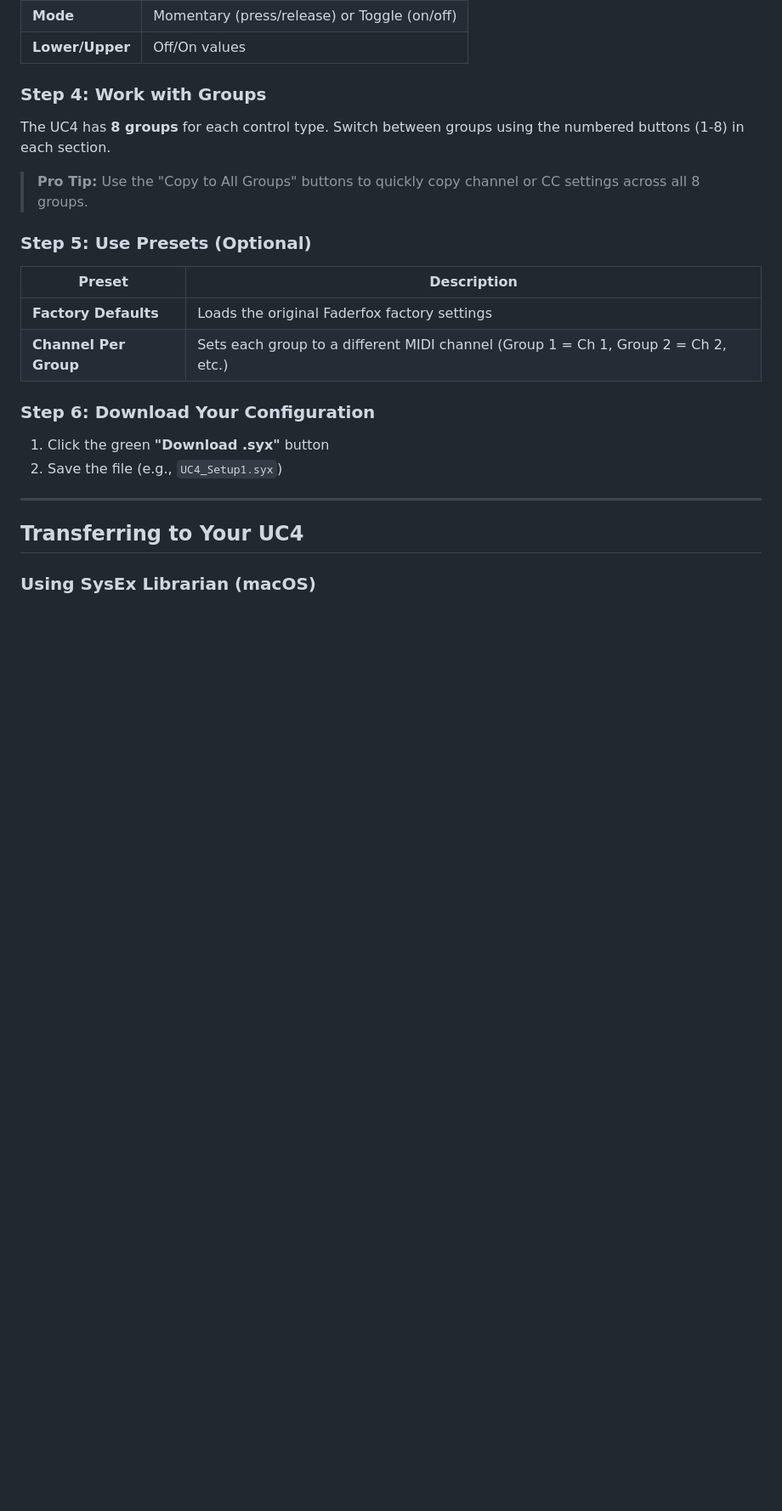
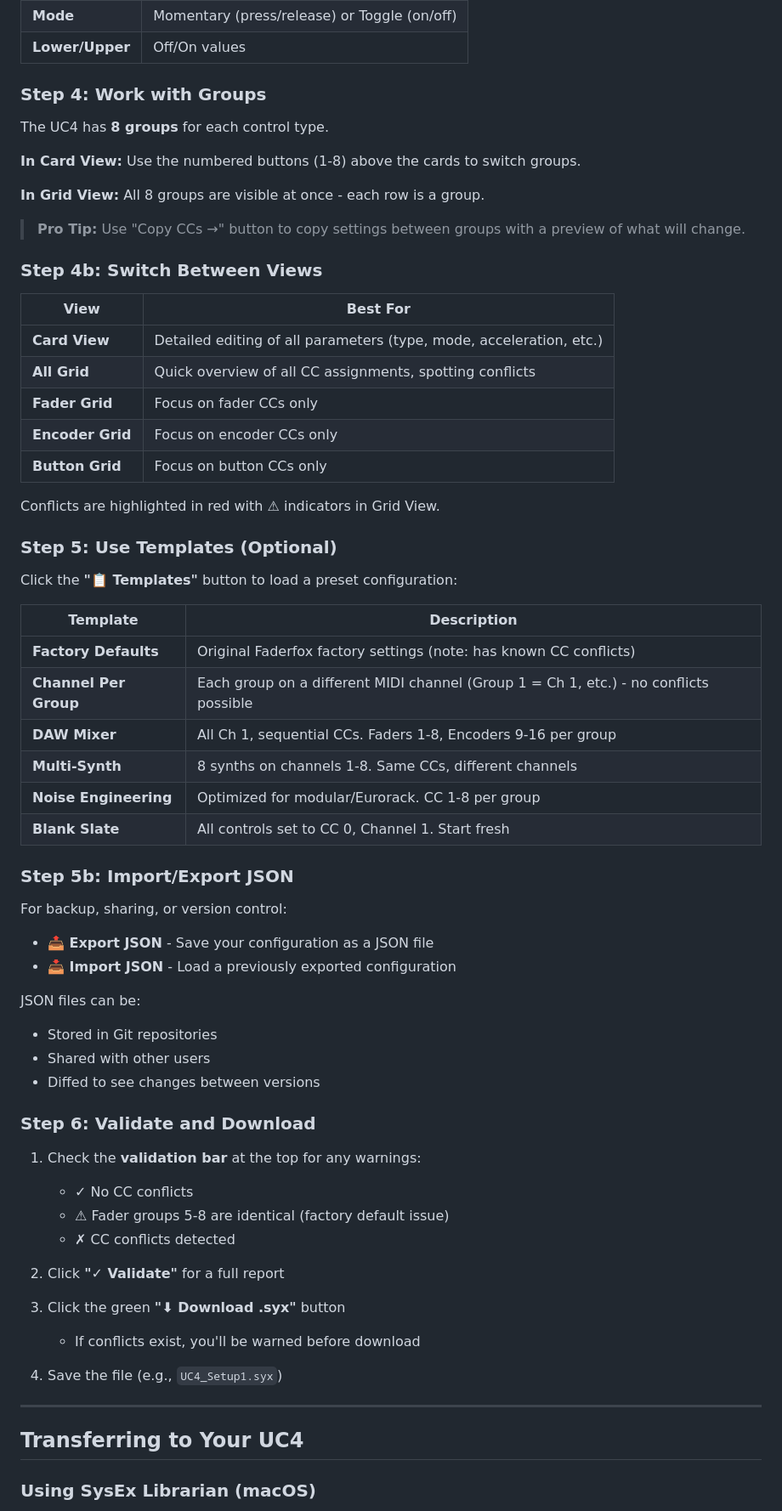
Before and after one commit to thegdyne/uc4-sysex-editor, a Markdown page: HOWTO.md, the part around one of its changes. Shown at 85% size. Drawn GitHub-style; blank space fills up the shorter version.

```diff
--- a/HOWTO.md
+++ b/HOWTO.md
@@ -95,21 +97,64 @@ Each encoder can be configured with:
 
 ### Step 4: Work with Groups
 
-The UC4 has **8 groups** for each control type. Switch between groups using the numbered buttons (1-8) in each section.
+The UC4 has **8 groups** for each control type.
 
-> **Pro Tip:** Use the "Copy to All Groups" buttons to quickly copy channel or CC settings across all 8 groups.
+**In Card View:** Use the numbered buttons (1-8) above the cards to switch groups.
 
-### Step 5: Use Presets (Optional)
+**In Grid View:** All 8 groups are visible at once - each row is a group.
 
-| Preset | Description |
-|--------|-------------|
-| **Factory Defaults** | Loads the original Faderfox factory settings |
-| **Channel Per Group** | Sets each group to a different MIDI channel (Group 1 = Ch 1, Group 2 = Ch 2, etc.) |
+> **Pro Tip:** Use "Copy CCs →" button to copy settings between groups with a preview of what will change.
 
-### Step 6: Download Your Configuration
+### Step 4b: Switch Between Views
 
-1. Click the green **"Download .syx"** button
-2. Save the file (e.g., `UC4_Setup1.syx`)
+| View | Best For |
+|------|----------|
+| **Card View** | Detailed editing of all parameters (type, mode, acceleration, etc.) |
+| **All Grid** | Quick overview of all CC assignments, spotting conflicts |
+| **Fader Grid** | Focus on fader CCs only |
+| **Encoder Grid** | Focus on encoder CCs only |
+| **Button Grid** | Focus on button CCs only |
+
+Conflicts are highlighted in red with ⚠ indicators in Grid View.
+
+### Step 5: Use Templates (Optional)
+
+Click the **"📋 Templates"** button to load a preset configuration:
+
+| Template | Description |
+|----------|-------------|
+| **Factory Defaults** | Original Faderfox factory settings (note: has known CC conflicts) |
+| **Channel Per Group** | Each group on a different MIDI channel (Group 1 = Ch 1, etc.) - no conflicts possible |
+| **DAW Mixer** | All Ch 1, sequential CCs. Faders 1-8, Encoders 9-16 per group |
+| **Multi-Synth** | 8 synths on channels 1-8. Same CCs, different channels |
+| **Noise Engineering** | Optimized for modular/Eurorack. CC 1-8 per group |
+| **Blank Slate** | All controls set to CC 0, Channel 1. Start fresh |
+
+### Step 5b: Import/Export JSON
+
+For backup, sharing, or version control:
+
+- **📤 Export JSON** - Save your configuration as a JSON file
+- **📥 Import JSON** - Load a previously exported configuration
+
+JSON files can be:
+- Stored in Git repositories
+- Shared with other users
+- Diffed to see changes between versions
+
+### Step 6: Validate and Download
+
+1. Check the **validation bar** at the top for any warnings:
+   - ✓ No CC conflicts
+   - ⚠ Fader groups 5-8 are identical (factory default issue)
+   - ✗ CC conflicts detected
+
+2. Click **"✓ Validate"** for a full report
+
+3. Click the green **"⬇ Download .syx"** button
+   - If conflicts exist, you'll be warned before download
+
+4. Save the file (e.g., `UC4_Setup1.syx`)
 
 ---
 
```
Also changed, not shown: other parts of HOWTO.md (+3 -1 lines), README.md (+42 -10 lines).
